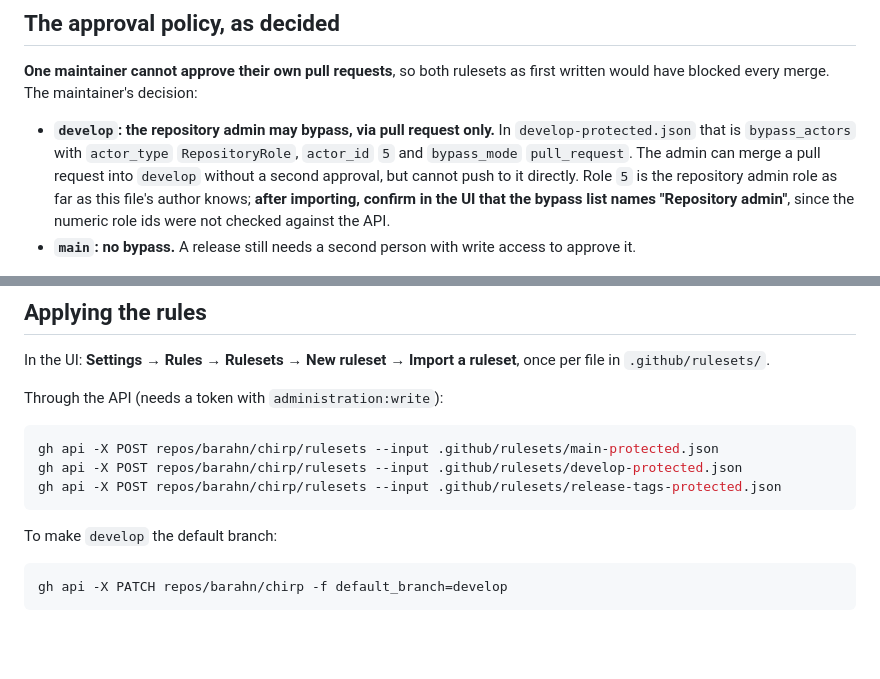
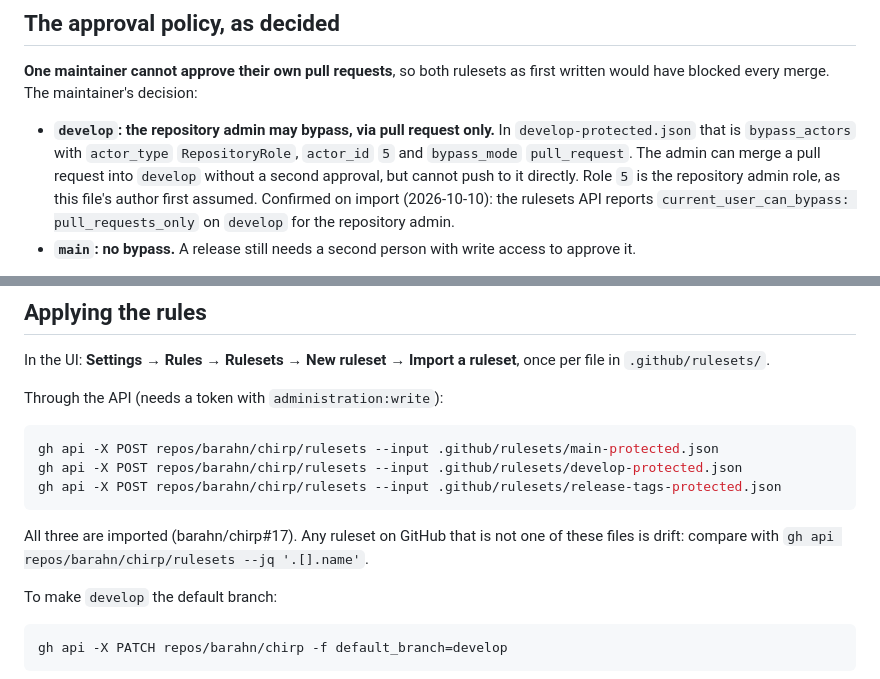
Before and after one commit to barahn/chirp, a Markdown page: docs/branching.md, 2 parts joined by grey strips. Drawn GitHub-style; blank space fills up the shorter version.

Commit message:
ci(rulesets): version the release-tag ruleset, and record #17 as applied (#63)
The repository is public, which made rulesets and code scanning
available. The maintainer applied #17:

- main protected and develop protected are imported. On develop the
  API reports current_user_can_bypass: pull_requests_only for the
  admin, which confirms role 5 is the repository admin.
- A release-tag ruleset is added: v* tags cannot be deleted or moved,
  so a published SBOM keeps describing its release. It is versioned
  as .github/rulesets/tags-protected.json, like the other two.
- CODE_SCANNING is true, so CodeQL and dependency review run.
- Secret scanning with push protection, Dependabot alerts and security
  updates, and private vulnerability reporting are on.
- Actions get a read-only default token, and runs from every outside
  contributor need approval.

HANDOFF §4.3 and §8, docs/branching.md, docs/devsecops.md and
SECURITY.md now say so. They also record what is still open: a
hand-made ruleset named "main", which is not in .github/rulesets/. It
requires linear history and signed commits on main, and stacked with
main protected (merge commits only) it refuses every release.

Refs #17

Signed-off-by: Fábio Mendes <fabiomendes@mailfence.com>
Co-authored-by: Claude Opus 5.5 <noreply@anthropic.com>

````diff
--- a/docs/branching.md
+++ b/docs/branching.md
@@ -88,10 +88,10 @@ first written would have blocked every merge. The maintainer's decision:
   `develop-protected.json` that is `bypass_actors` with `actor_type`
   `RepositoryRole`, `actor_id` `5` and `bypass_mode` `pull_request`. The admin
   can merge a pull request into `develop` without a second approval, but cannot
-  push to it directly. Role `5` is the repository admin role as far as this
-  file's author knows; **after importing, confirm in the UI that the bypass
-  list names "Repository admin"**, since the numeric role ids were not checked
-  against the API.
+  push to it directly. Role `5` is the repository admin role, as this file's
+  author first assumed. Confirmed on import (2026-10-10): the rulesets API
+  reports `current_user_can_bypass: pull_requests_only` on `develop` for the
+  repository admin.
 - **`main`: no bypass.** A release still needs a second person with write
   access to approve it.
 
@@ -126,6 +126,10 @@ gh api -X POST repos/barahn/chirp/rulesets --input .github/rulesets/develop-prot
 gh api -X POST repos/barahn/chirp/rulesets --input .github/rulesets/release-tags-protected.json
 ```
 
+All three are imported (barahn/chirp#17). Any ruleset on GitHub that is not one
+of these files is drift: compare with
+`gh api repos/barahn/chirp/rulesets --jq '.[].name'`.
+
 To make `develop` the default branch:
 
 ```sh
````
Also changed, not shown: docs/devsecops.md (+3 -0 lines).
